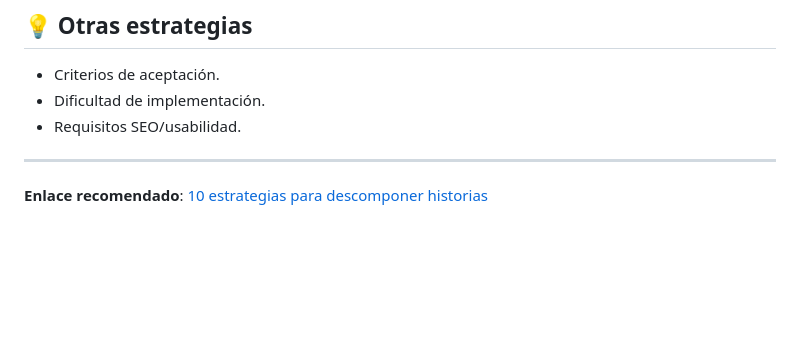
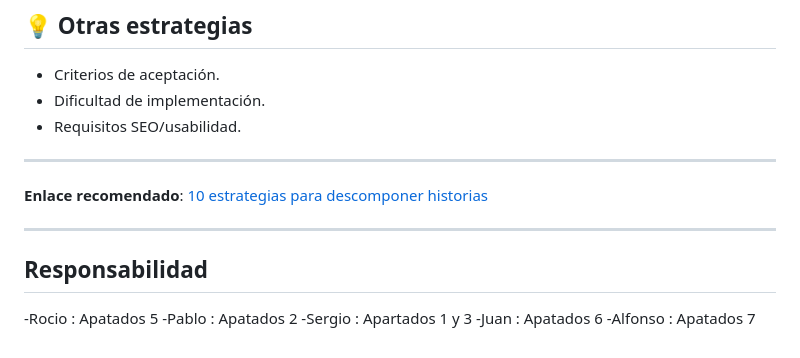
Before and after one commit to Agsergio04/ED_Mis_ni-os_Scrum_Task_Manager-, a Markdown page: README.md, the part around the change. Rendered like a GitHub page; blank space fills up the shorter version.

```diff
--- a/README.md
+++ b/README.md
@@ -157,3 +157,13 @@ Gestionar actividades (Tareas/Eventos) en proyectos colaborativos mediante conso
 ---
 
 **Enlace recomendado**: [10 estrategias para descomponer historias](https://medium.com/the-liberators/10-powerful-strategies-for-breaking-down-user-stories-in-scrum-with-cheatsheet-2cd9aae7d0eb)
+
+---
+
+## Responsabilidad
+
+-Rocio : Apatados 5
+-Pablo : Apatados 2
+-Sergio : Apartados 1 y 3
+-Juan : Apatados 6
+-Alfonso : Apatados 7
```
